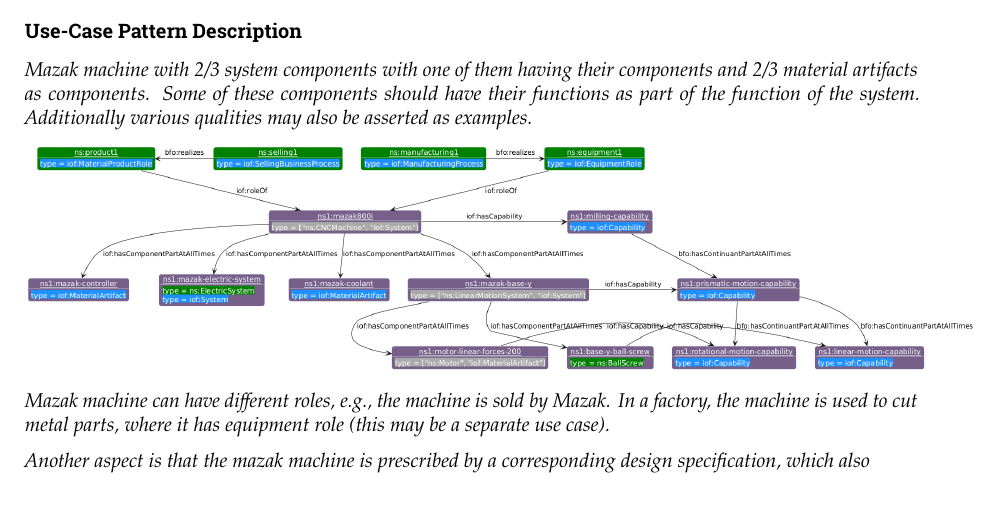
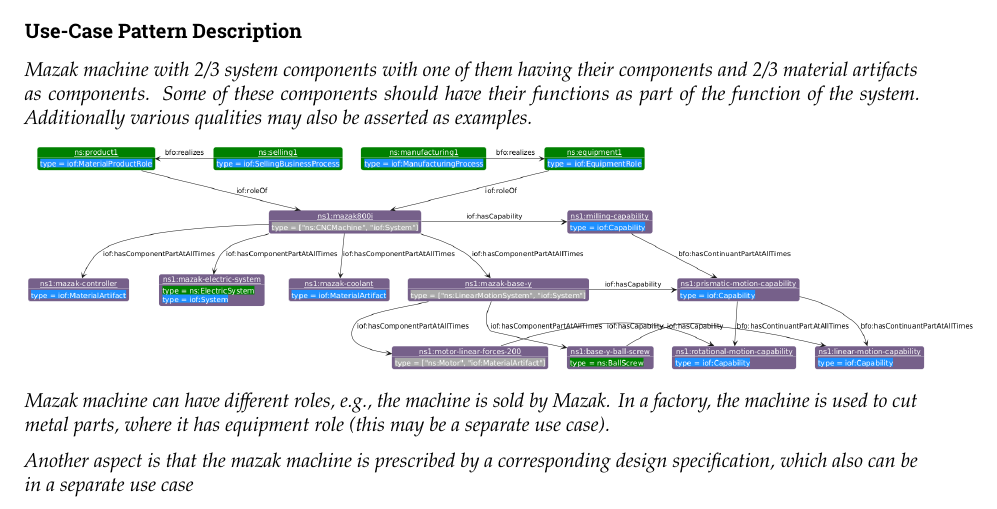
Before and after one commit to iofoundry/IOF-Core-Pattern-v2, a LaTeX thesis (report.tex, which reads scenarios/engineered-system-artifact/engineered-system-artifact.tex): part of page 37 of 69, cut so that both start at the same text. Compiled offline with pdfLaTeX.

Commit message:
Updates from Overleaf

```diff
--- a/scenarios/engineered-system-artifact/engineered-system-artifact.tex
+++ b/scenarios/engineered-system-artifact/engineered-system-artifact.tex
@@ -32,7 +32,7 @@
 
 \textit{Mazak machine can have different roles, e.g., the machine is sold by Mazak. In a factory, the machine is used to cut metal parts, where it has equipment role (this may be a separate use case).}
 
-\textit{Another aspect is that the mazak machine is prescribed by a corresponding design specification, which also }
+\textit{Another aspect is that the mazak machine is prescribed by a corresponding design specification, which also can be in a separate use case}
 
 \subsubsection*{Use-Case Example Data}
 
```
